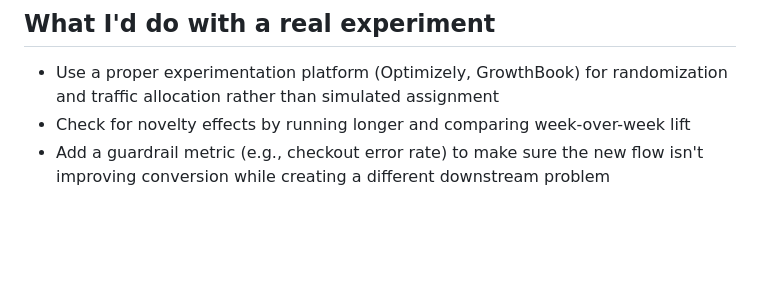
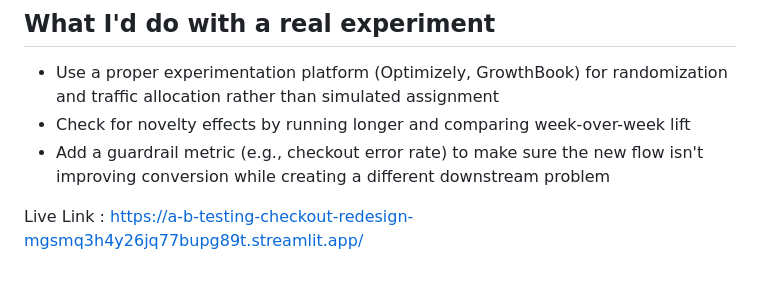
Before and after one commit to himanshukumar31415-gif/A-B-Testing-Checkout-Redesign, a Markdown page: README.md, the part around the change. GitHub-like rendering; blank space fills up the shorter version.

```diff
--- a/README.md
+++ b/README.md
@@ -66,3 +66,5 @@ python run_ab_test.py
 - Check for novelty effects by running longer and comparing week-over-week lift
 - Add a guardrail metric (e.g., checkout error rate) to make sure the new flow
   isn't improving conversion while creating a different downstream problem
+
+Live Link : https://a-b-testing-checkout-redesign-mgsmq3h4y26jq77bupg89t.streamlit.app/
```
